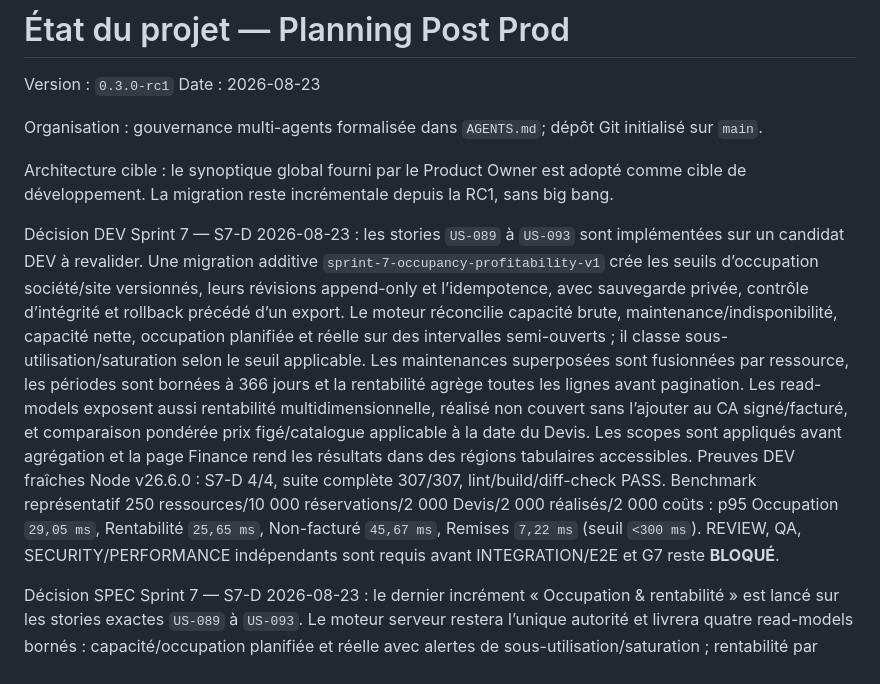
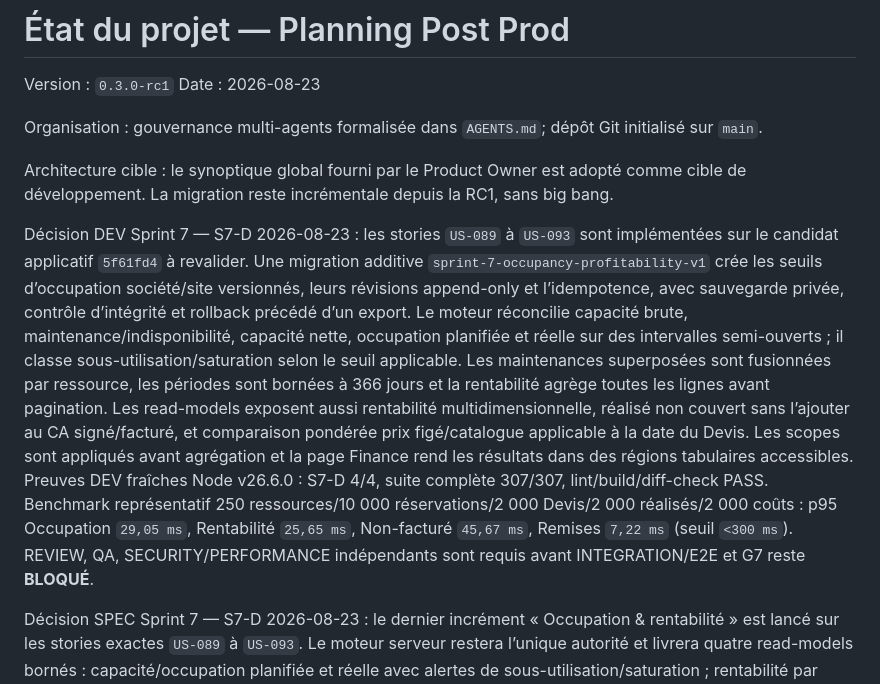
Before and after one commit to fcarvalho-ai/planify, a Markdown page: docs/project-status.md, the part around the change. Rendered like a GitHub page.

Commit message:
docs(status): record sprint 7 d candidate

```diff
--- a/docs/project-status.md
+++ b/docs/project-status.md
@@ -7,7 +7,7 @@ Organisation : gouvernance multi-agents formalisée dans `AGENTS.md`; dépôt Gi
 
 Architecture cible : le synoptique global fourni par le Product Owner est adopté comme cible de développement. La migration reste incrémentale depuis la RC1, sans big bang.
 
-Décision DEV Sprint 7 — S7-D 2026-08-23 : les stories `US-089` à `US-093` sont implémentées sur un candidat DEV à revalider. Une migration additive `sprint-7-occupancy-profitability-v1` crée les seuils d’occupation société/site versionnés, leurs révisions append-only et l’idempotence, avec sauvegarde privée, contrôle d’intégrité et rollback précédé d’un export. Le moteur réconcilie capacité brute, maintenance/indisponibilité, capacité nette, occupation planifiée et réelle sur des intervalles semi-ouverts ; il classe sous-utilisation/saturation selon le seuil applicable. Les maintenances superposées sont fusionnées par ressource, les périodes sont bornées à 366 jours et la rentabilité agrège toutes les lignes avant pagination. Les read-models exposent aussi rentabilité multidimensionnelle, réalisé non couvert sans l’ajouter au CA signé/facturé, et comparaison pondérée prix figé/catalogue applicable à la date du Devis. Les scopes sont appliqués avant agrégation et la page Finance rend les résultats dans des régions tabulaires accessibles. Preuves DEV fraîches Node v26.6.0 : S7-D 4/4, suite complète 307/307, lint/build/diff-check PASS. Benchmark représentatif 250 ressources/10 000 réservations/2 000 Devis/2 000 réalisés/2 000 coûts : p95 Occupation `29,05 ms`, Rentabilité `25,65 ms`, Non-facturé `45,67 ms`, Remises `7,22 ms` (seuil `<300 ms`). REVIEW, QA, SECURITY/PERFORMANCE indépendants sont requis avant INTEGRATION/E2E et G7 reste **BLOQUÉ**.
+Décision DEV Sprint 7 — S7-D 2026-08-23 : les stories `US-089` à `US-093` sont implémentées sur le candidat applicatif `5f61fd4` à revalider. Une migration additive `sprint-7-occupancy-profitability-v1` crée les seuils d’occupation société/site versionnés, leurs révisions append-only et l’idempotence, avec sauvegarde privée, contrôle d’intégrité et rollback précédé d’un export. Le moteur réconcilie capacité brute, maintenance/indisponibilité, capacité nette, occupation planifiée et réelle sur des intervalles semi-ouverts ; il classe sous-utilisation/saturation selon le seuil applicable. Les maintenances superposées sont fusionnées par ressource, les périodes sont bornées à 366 jours et la rentabilité agrège toutes les lignes avant pagination. Les read-models exposent aussi rentabilité multidimensionnelle, réalisé non couvert sans l’ajouter au CA signé/facturé, et comparaison pondérée prix figé/catalogue applicable à la date du Devis. Les scopes sont appliqués avant agrégation et la page Finance rend les résultats dans des régions tabulaires accessibles. Preuves DEV fraîches Node v26.6.0 : S7-D 4/4, suite complète 307/307, lint/build/diff-check PASS. Benchmark représentatif 250 ressources/10 000 réservations/2 000 Devis/2 000 réalisés/2 000 coûts : p95 Occupation `29,05 ms`, Rentabilité `25,65 ms`, Non-facturé `45,67 ms`, Remises `7,22 ms` (seuil `<300 ms`). REVIEW, QA, SECURITY/PERFORMANCE indépendants sont requis avant INTEGRATION/E2E et G7 reste **BLOQUÉ**.
 
 Décision SPEC Sprint 7 — S7-D 2026-08-23 : le dernier incrément « Occupation & rentabilité » est lancé sur les stories exactes `US-089` à `US-093`. Le moteur serveur restera l’unique autorité et livrera quatre read-models bornés : capacité/occupation planifiée et réelle avec alertes de sous-utilisation/saturation ; rentabilité par salle, prestation, Client, Projet et Site ; dépassements réalisés non couverts commercialement ; analyse pondérée prix figé/catalogue/remise/marge. Les seuils d’occupation seront versionnés par société/site et leurs mutations resteront séparées des lectures analytiques, avec permission, idempotence, audit, SSE après commit et rollback exportable. Aucun surplus ne sera compté en CA signé, facturé ou encaissé. Les scopes Société/Site/Projet/Client/Devis/Ressource/Réalisé seront appliqués avant chaque total et drill-down. Ordre DEV : (1) seuils + occupation nette, (2) rentabilité, (3) non-facturé/remises, (4) API/UI/tests/benchmark consolidés. G7 reste **BLOQUÉ** jusqu’aux gates indépendants et au parcours E2E global S7-A→D.
 
```
